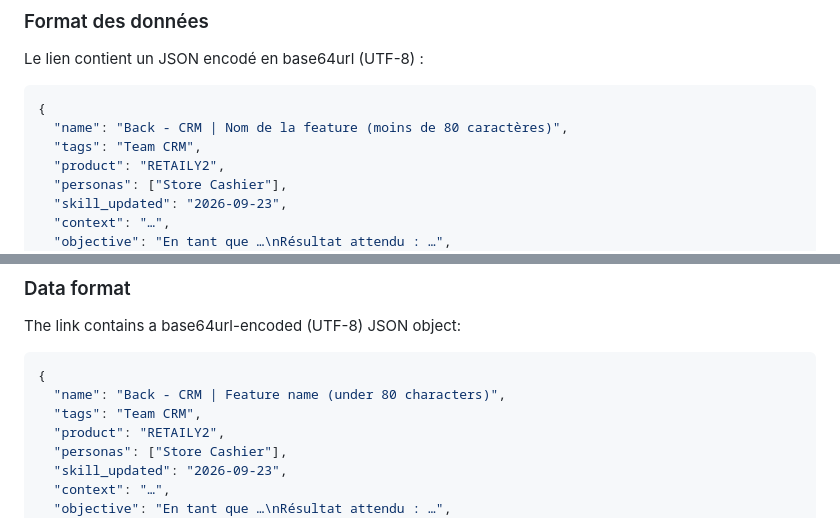
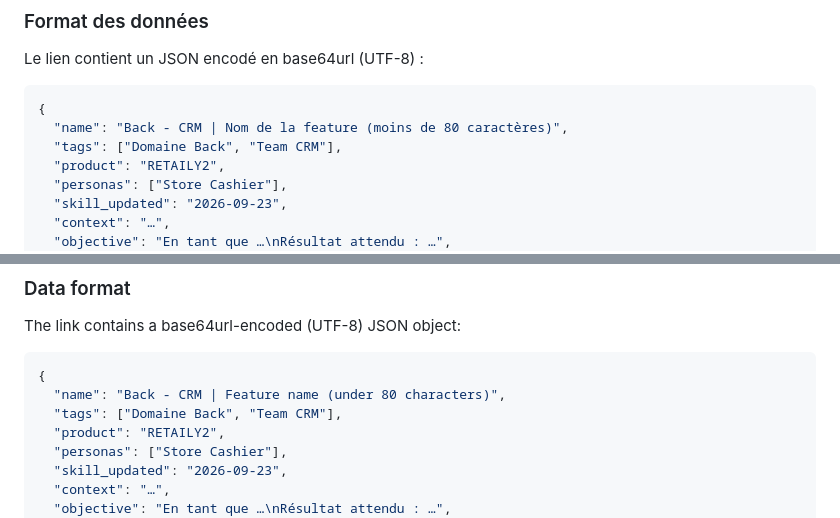
Before and after one commit to berenaud/cegid-retail, a Markdown page: aha/README.md, 2 parts joined by grey strips. GitHub-like rendering.

````diff
--- a/aha/README.md
+++ b/aha/README.md
@@ -115,7 +127,7 @@ Le lien contient un JSON encodé en base64url (UTF-8) :
 ```json
 {
   "name": "Back - CRM | Nom de la feature (moins de 80 caractères)",
-  "tags": "Team CRM",
+  "tags": ["Domaine Back", "Team CRM"],
   "product": "RETAILY2",
   "personas": ["Store Cashier"],
   "skill_updated": "2026-09-23",
@@ -240,7 +264,7 @@ The link contains a base64url-encoded (UTF-8) JSON object:
 ```json
 {
   "name": "Back - CRM | Feature name (under 80 characters)",
-  "tags": "Team CRM",
+  "tags": ["Domaine Back", "Team CRM"],
   "product": "RETAILY2",
   "personas": ["Store Cashier"],
   "skill_updated": "2026-09-23",
````
Also changed, not shown: other parts of aha/README.md (+30 -6 lines).
